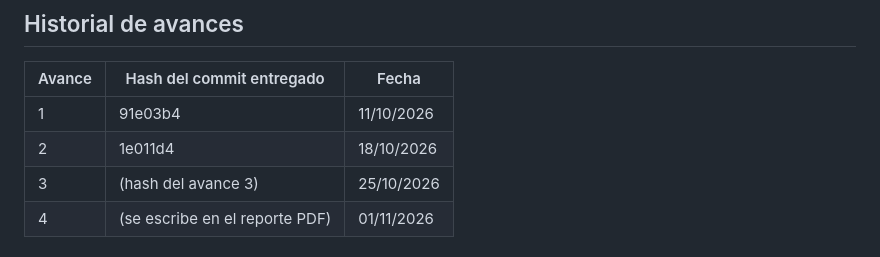
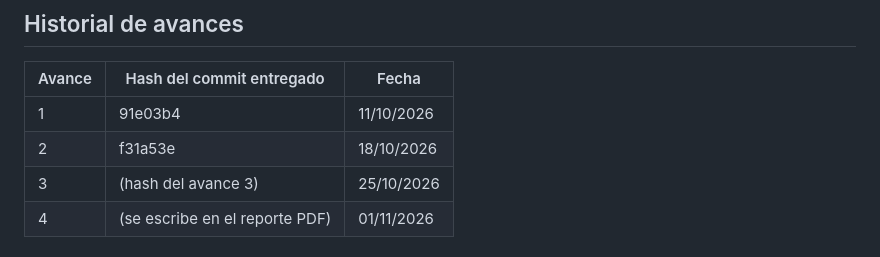
Before and after one commit to Zing-Meza-Carlos-Felipe/zing-wok-pwa_zing-meza-carlos-felipe, a Markdown page: README.md, the part around the change. Drawn GitHub-style.

```diff
--- a/README.md
+++ b/README.md
@@ -13,7 +13,7 @@
 | Avance | Hash del commit entregado | Fecha |
 |---|---|---|
 | 1 | 91e03b4             | 11/10/2026 |
-| 2 | 1e011d4             | 18/10/2026 |
+| 2 | f31a53e             | 18/10/2026 |
 | 3 | (hash del avance 3) | 25/10/2026 |
 | 4 | (se escribe en el reporte PDF) | 01/11/2026 |
 
```
Also changed, not shown: icons/icon.jpg (added), 3 other files.
